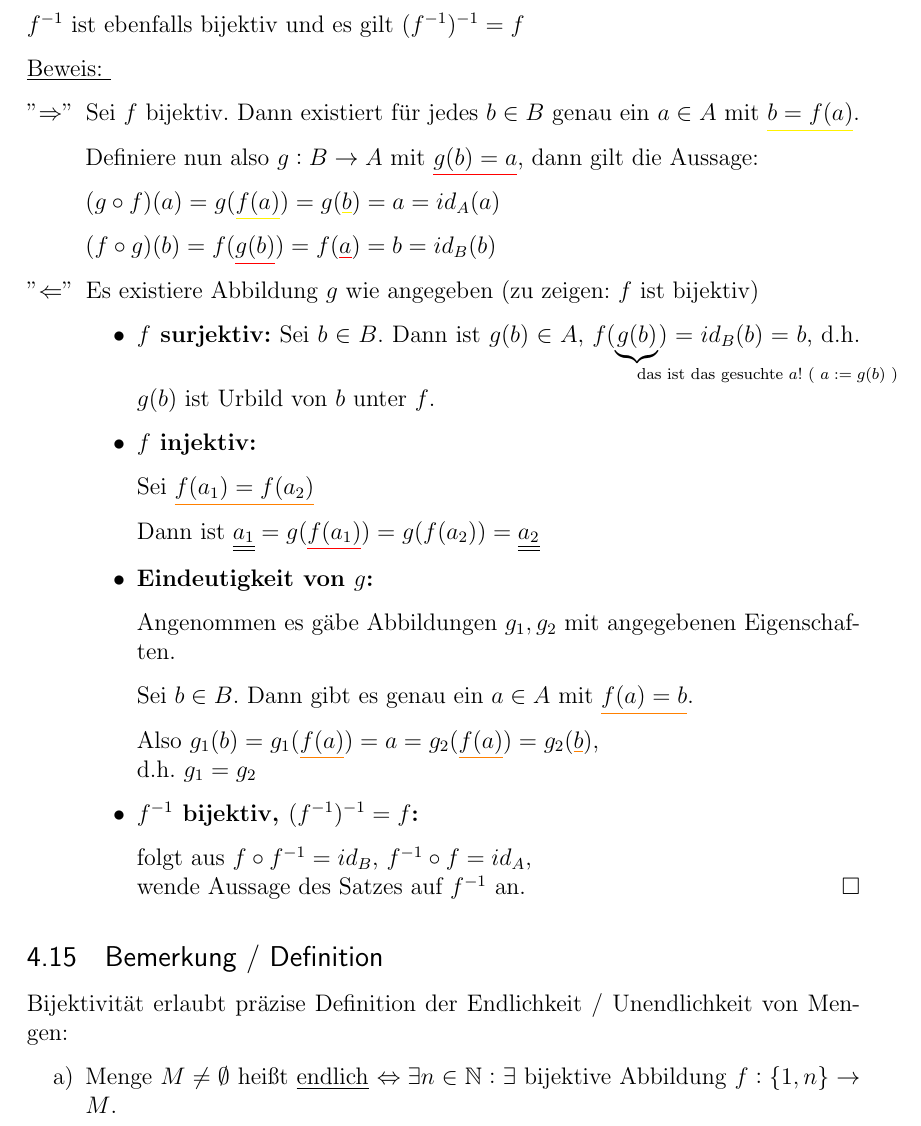
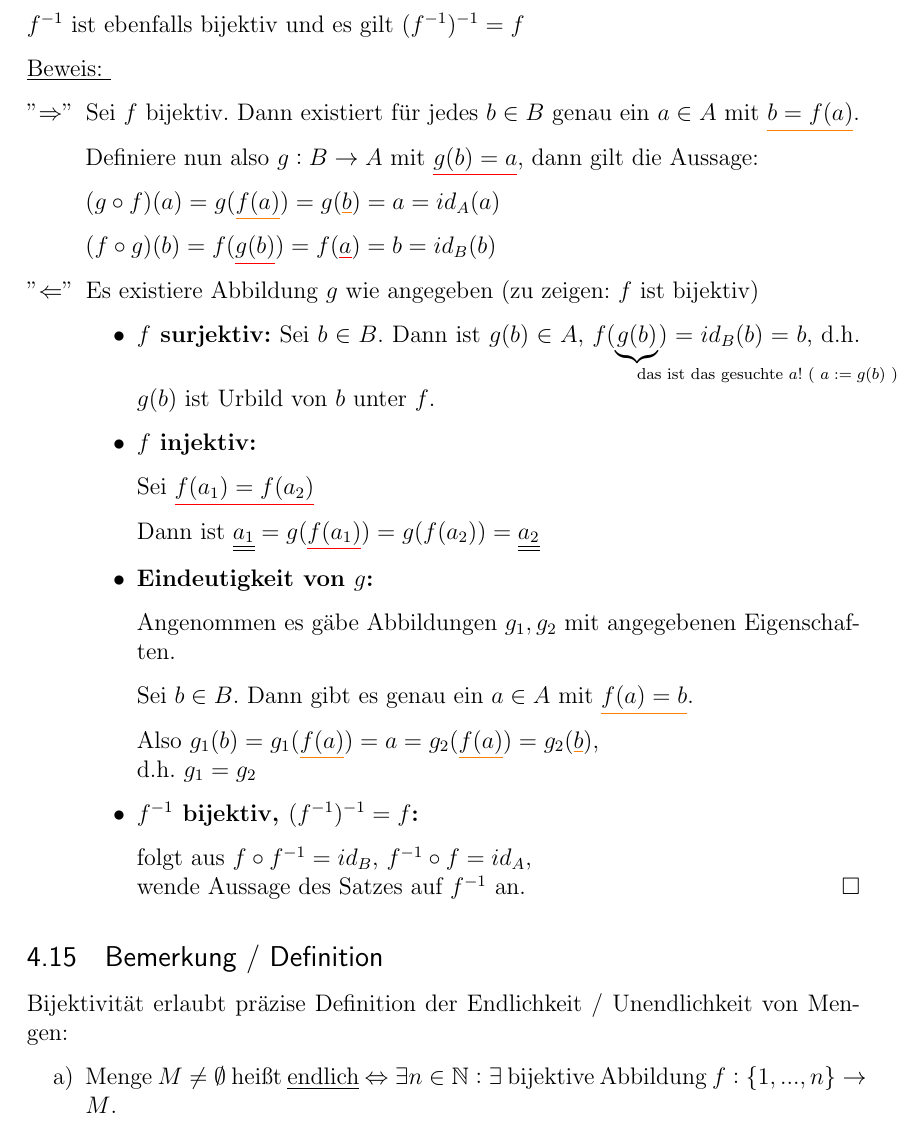
Before and after one commit to jwtue/DingesWolf-Mathe1-Dorn-WS1516, a LaTeX document (Mathematik_1.tex): part of page 35 of 36, cut so that both start at the same text. Compiled offline with pdfLaTeX.

Commit message:
Small corrections to today's lecture

```diff
--- a/Mathematik_1.tex
+++ b/Mathematik_1.tex
@@ -1630,11 +1630,11 @@ $f^{-1}$ ist ebenfalls bijektiv und es gilt $(f^{-1})^{-1} = f$
 
 \item[''$\Rightarrow$'']
 
-Sei $f$ bijektiv. Dann existiert für jedes $b \in B$ genau ein $a \in A$ mit \textcolor{yellow}{\underline{\textcolor{black}{$b = f(a)$}}}.
+Sei $f$ bijektiv. Dann existiert für jedes $b \in B$ genau ein $a \in A$ mit \textcolor{orange}{\underline{\textcolor{black}{$b = f(a)$}}}.
 
 Definiere nun also $g: B \rightarrow A$ mit \color{red} \underline{\color{black} $g(b)=a$}\color{black}, dann gilt die Aussage:
 
-$(g \circ f) (a) = g(\textcolor{yellow}{\underline{\textcolor{black}{f(a)}}}) = g(\textcolor{yellow}{\underline{\textcolor{black}{b}}}) = a = id_A(a)$
+$(g \circ f) (a) = g(\textcolor{orange}{\underline{\textcolor{black}{f(a)}}}) = g(\textcolor{orange}{\underline{\textcolor{black}{b}}}) = a = id_A(a)$
 
 $(f \circ g) (b) = f(\textcolor{red}{\underline{\textcolor{black}{g(b)}}}) = f(\textcolor{red}{\underline{\textcolor{black}{a}}}) = b = id_B(b)$
 
@@ -1647,7 +1647,7 @@ Es existiere Abbildung $g$ wie angegeben (zu zeigen: $f$ ist bijektiv)
 
 \item[$\bullet$] \textbf{$f$ injektiv:}
 
-Sei \textcolor{orange}{\underline{\textcolor{black}{$f(a_1) = f(a_2)$}}}
+Sei \textcolor{red}{\underline{\textcolor{black}{$f(a_1) = f(a_2)$}}}
 
 Dann ist $\underline{\underline{a_1}} = g(\textcolor{red}{\underline{\textcolor{black}{f(a_1)}}}) = g(f(a_2)) = \underline{\underline{a_2}}$
 
@@ -1674,7 +1674,7 @@ wende Aussage des Satzes auf $f^{-1}$ an. \hfill $\square$
 Bijektivität erlaubt präzise Definition der Endlichkeit / Unendlichkeit von Mengen:
 
 \begin{itemize}
-\item[a)] Menge $M \neq \emptyset$ heißt \underline{endlich} $\Leftrightarrow \exists n \in \mathbb{N} : \exists$ bijektive Abbildung $f: \{1,n\} \to M$.
+\item[a)] Menge $M \neq \emptyset$ heißt \underline{endlich} $\Leftrightarrow \exists n \in \mathbb{N} : \exists$ bijektive Abbildung $f: \{1,...,n\} \to M$.
 
 ($\emptyset$ wird auch als endlich bezeichnet).
 
```
Also changed, not shown: Mathematik_1.pdf.
